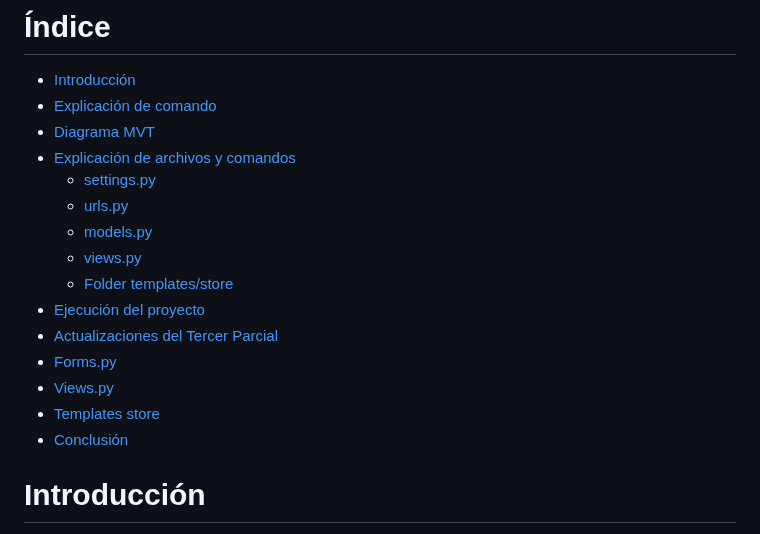
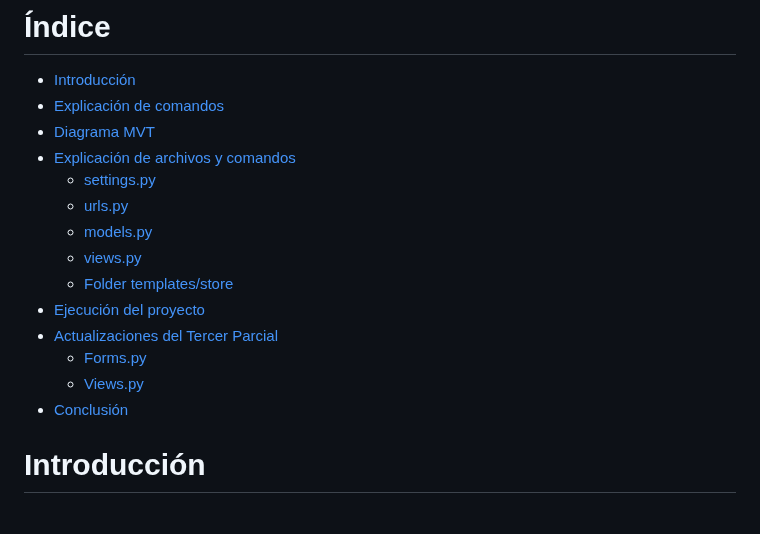
Before and after one commit to OsunaV/Marketplace_main, a Markdown page: README.md, the part around the change. GitHub-like rendering.

```diff
--- a/README.md
+++ b/README.md
@@ -1,7 +1,7 @@
 #Documentacion Del Primer Parcial A Tercer Parcial (27/11/25)
 # Índice
 - [Introducción](#introducción)
-- [Explicación de comando](#explicación-de-comando)
+- [Explicación de comandos](#explicación-de-comandos)
 - [Diagrama MVT](#diagrama-mvt)
 - [Explicación de archivos y comandos](#explicación-de-archivos-y-comandos)
   - [settings.py](#settingspy)
@@ -11,11 +11,9 @@
   - [Folder templates/store](#folder-templatesstore)
 - [Ejecución del proyecto](#ejecución-del-proyecto)
 - [Actualizaciones del Tercer Parcial](#actualizaciones-del-tercer-parcial)
-- [Forms.py](#forms-py)
-- [Views.py](#views-py)
-- [Templates store](#templates-store)
+  - [Forms.py](#forms-py)
+  - [Views.py](#views-py)
 - [Conclusión](#conclusión)
-
 
 # Introducción
 
```
